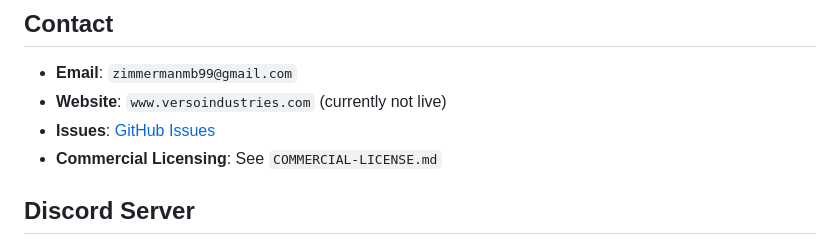
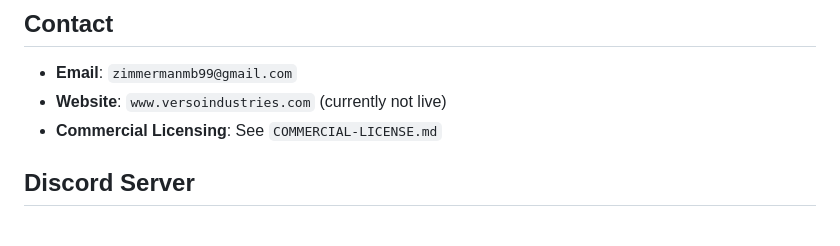
Before and after one commit to versoindustries/verso-backend, a Markdown page: README.md, the part around the change. Rendered like a GitHub page.

```diff
--- a/README.md
+++ b/README.md
@@ -205,7 +205,6 @@ Please ensure your code follows the project’s coding standards and includes ap
 
 - **Email**: `zimmermanmb99@gmail.com`
 - **Website**: `www.versoindustries.com` (currently not live)
-- **Issues**: [GitHub Issues](https://github.com/versoindustries/HighNoonLLM/issues)
 - **Commercial Licensing**: See `COMMERCIAL-LICENSE.md`
 
 ## Discord Server
```
